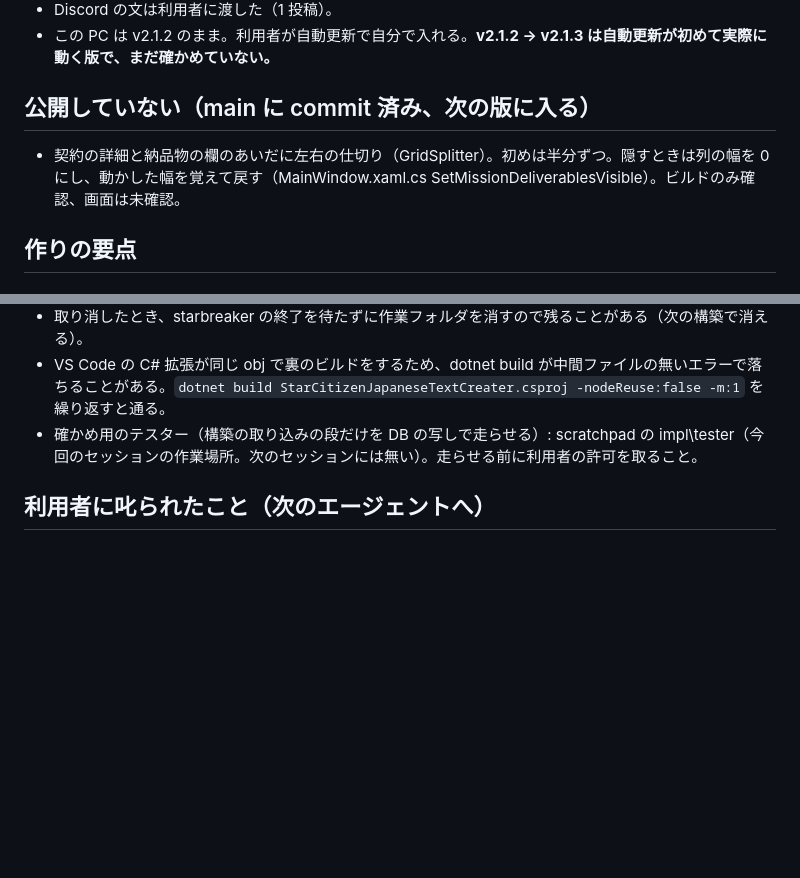
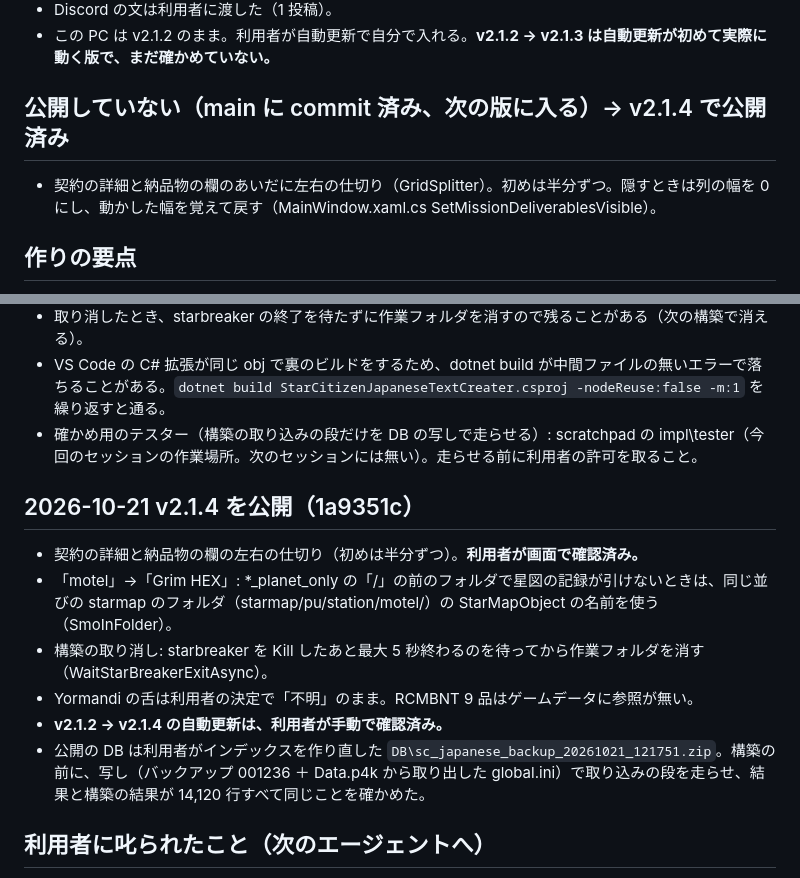
Before and after one commit to batake321/StarCitizenJapaneseTextCreater, a Markdown page: 作業内容/作業内容_Wikelo納品物と入手場所_v2.1.3_202610210223.md, 2 parts joined by grey strips. Rendered like a GitHub page; blank space fills up the shorter version.

Commit message:
作業内容: v2.1.4 の公開 (仕切り・Grim HEX・取り消し)・自動更新と仕切りの確認
Co-Authored-By: Claude Opus 5.5 <noreply@anthropic.com>

```diff
--- a/作業内容/作業内容_Wikelo納品物と入手場所_v2.1.3_202610210223.md
+++ b/作業内容/作業内容_Wikelo納品物と入手場所_v2.1.3_202610210223.md
@@ -8,8 +8,8 @@
 - Discord の文は利用者に渡した（1 投稿）。
 - この PC は v2.1.2 のまま。利用者が自動更新で自分で入れる。**v2.1.2 → v2.1.3 は自動更新が初めて実際に動く版で、まだ確かめていない。**
 
-## 公開していない（main に commit 済み、次の版に入る）
-- 契約の詳細と納品物の欄のあいだに左右の仕切り（GridSplitter）。初めは半分ずつ。隠すときは列の幅を 0 にし、動かした幅を覚えて戻す（MainWindow.xaml.cs SetMissionDeliverablesVisible）。ビルドのみ確認、画面は未確認。
+## 公開していない（main に commit 済み、次の版に入る）→ v2.1.4 で公開済み
+- 契約の詳細と納品物の欄のあいだに左右の仕切り（GridSplitter）。初めは半分ずつ。隠すときは列の幅を 0 にし、動かした幅を覚えて戻す（MainWindow.xaml.cs SetMissionDeliverablesVisible）。
 
 ## 作りの要点
 - 画面: 契約タブの詳細の右に `pnlMissionDeliverables`（表 dgMissionDeliverables・入手場所 txtMissionDeliverableSource）。対象は分類 wikelo_* か raw_json に `_TemplateHauling_` がある契約（導入の Intro・Lunch を含む 89 件）。
@@ -27,6 +27,14 @@
 - VS Code の C# 拡張が同じ obj で裏のビルドをするため、dotnet build が中間ファイルの無いエラーで落ちることがある。`dotnet build StarCitizenJapaneseTextCreater.csproj -nodeReuse:false -m:1` を繰り返すと通る。
 - 確かめ用のテスター（構築の取り込みの段だけを DB の写しで走らせる）: scratchpad の impl\tester（今回のセッションの作業場所。次のセッションには無い）。走らせる前に利用者の許可を取ること。
 
+## 2026-10-21 v2.1.4 を公開（1a9351c）
+- 契約の詳細と納品物の欄の左右の仕切り（初めは半分ずつ）。**利用者が画面で確認済み。**
+- 「motel」→「Grim HEX」: *_planet_only の「/」の前のフォルダで星図の記録が引けないときは、同じ並びの starmap のフォルダ（starmap/pu/station/motel/）の StarMapObject の名前を使う（SmoInFolder）。
+- 構築の取り消し: starbreaker を Kill したあと最大 5 秒終わるのを待ってから作業フォルダを消す（WaitStarBreakerExitAsync）。
+- Yormandi の舌は利用者の決定で「不明」のまま。RCMBNT 9 品はゲームデータに参照が無い。
+- **v2.1.2 → v2.1.4 の自動更新は、利用者が手動で確認済み。**
+- 公開の DB は利用者がインデックスを作り直した `DB\sc_japanese_backup_20261021_121751.zip`。構築の前に、写し（バックアップ 001236 ＋ Data.p4k から取り出した global.ini）で取り込みの段を走らせ、結果と構築の結果が 14,120 行すべて同じことを確かめた。
+
 ## 利用者に叱られたこと（次のエージェントへ）
 - 出る名前を見ないまま構築を何度も頼み、丸一日以上かかった。構築を頼む前に、写しで 1 回走らせて画面に出る文字を全部見る。写しの実行も毎回許可を取る。
 - 「1 回だけ」「最後」と約束して破った。回数の約束をしない。
```
